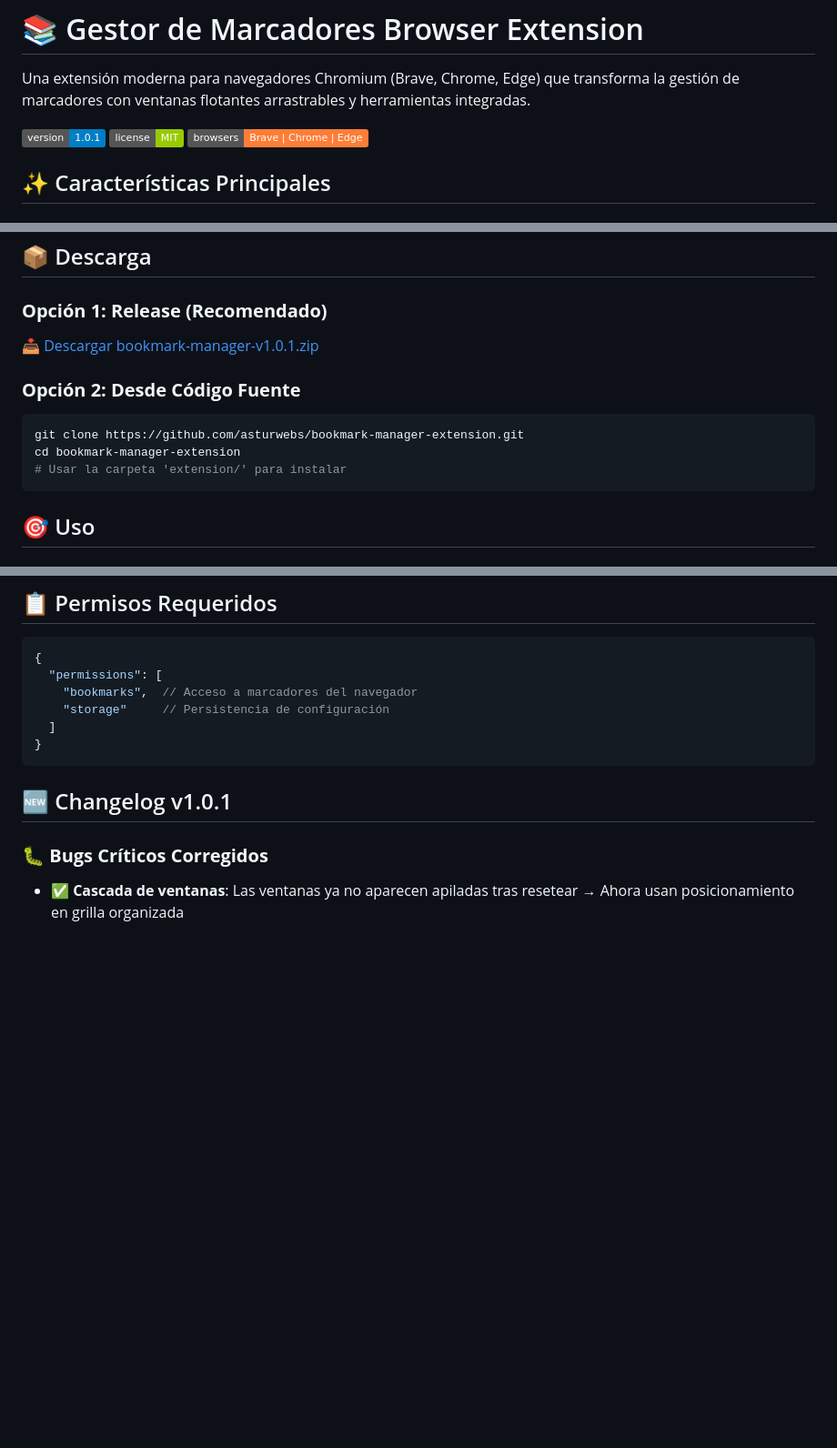
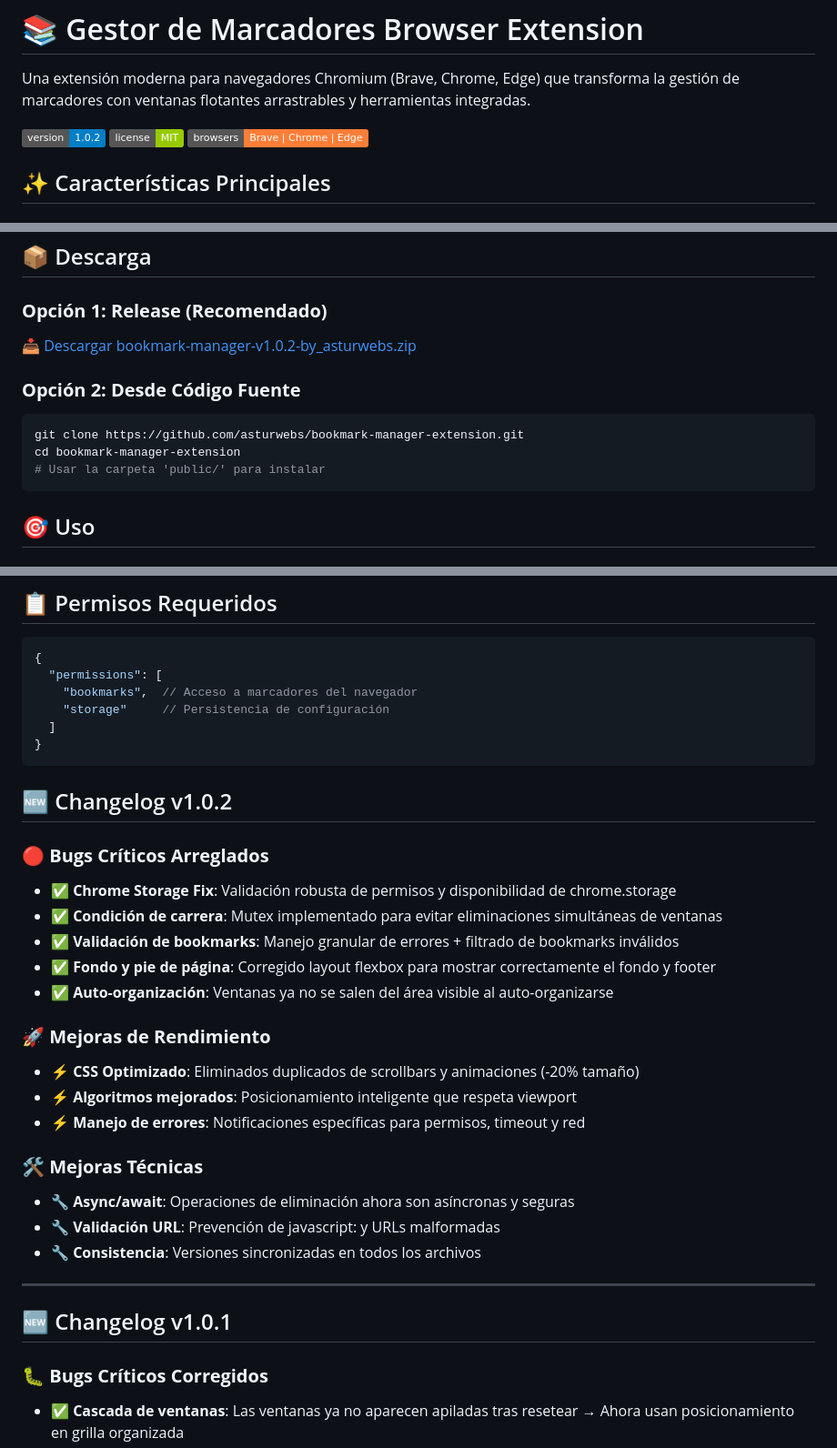
Before and after one commit to asturwebs/bookmark-manager-extension, a Markdown page: README.md, 3 parts joined by grey strips. Shown at 91% size. Rendered like a GitHub page; badges without logos; blank space fills up the shorter version.

````diff
--- a/README.md
+++ b/README.md
@@ -2,7 +2,7 @@
 
 Una extensión moderna para navegadores Chromium (Brave, Chrome, Edge) que transforma la gestión de marcadores con ventanas flotantes arrastrables y herramientas integradas.
 
-![Versión](https://img.shields.io/badge/version-1.0.1-blue.svg)
+![Versión](https://img.shields.io/badge/version-1.0.2-blue.svg)
 ![Licencia](https://img.shields.io/badge/license-MIT-green.svg)
 ![Navegadores](https://img.shields.io/badge/browsers-Brave%20%7C%20Chrome%20%7C%20Edge-orange.svg)
 
@@ -60,13 +60,13 @@ Una extensión moderna para navegadores Chromium (Brave, Chrome, Edge) que trans
 ## 📦 Descarga
 
 ### **Opción 1: Release (Recomendado)**
-[📥 Descargar bookmark-manager-v1.0.1.zip](../../releases/latest)
+[📥 Descargar bookmark-manager-v1.0.2-by_asturwebs.zip](../../releases/latest)
 
 ### **Opción 2: Desde Código Fuente**
 ```bash
 git clone https://github.com/asturwebs/bookmark-manager-extension.git
 cd bookmark-manager-extension
-# Usar la carpeta 'extension/' para instalar
+# Usar la carpeta 'public/' para instalar
 ```
 
 ## 🎯 Uso
@@ -149,6 +149,27 @@ window.bookmarkManagerApp.clearStorage()   // Limpiar storage
   ]
 }
 ```
+
+## 🆕 Changelog v1.0.2
+
+### 🔴 **Bugs Críticos Arreglados**
+- ✅ **Chrome Storage Fix**: Validación robusta de permisos y disponibilidad de chrome.storage
+- ✅ **Condición de carrera**: Mutex implementado para evitar eliminaciones simultáneas de ventanas
+- ✅ **Validación de bookmarks**: Manejo granular de errores + filtrado de bookmarks inválidos
+- ✅ **Fondo y pie de página**: Corregido layout flexbox para mostrar correctamente el fondo y footer
+- ✅ **Auto-organización**: Ventanas ya no se salen del área visible al auto-organizarse
+
+### 🚀 **Mejoras de Rendimiento**
+- ⚡ **CSS Optimizado**: Eliminados duplicados de scrollbars y animaciones (-20% tamaño)
+- ⚡ **Algoritmos mejorados**: Posicionamiento inteligente que respeta viewport
+- ⚡ **Manejo de errores**: Notificaciones específicas para permisos, timeout y red
+
+### 🛠️ **Mejoras Técnicas**
+- 🔧 **Async/await**: Operaciones de eliminación ahora son asíncronas y seguras
+- 🔧 **Validación URL**: Prevención de javascript: y URLs malformadas
+- 🔧 **Consistencia**: Versiones sincronizadas en todos los archivos
+
+---
 
 ## 🆕 Changelog v1.0.1
 
````
Also changed, not shown: CHANGELOG.md (added, +79 -0 lines).
